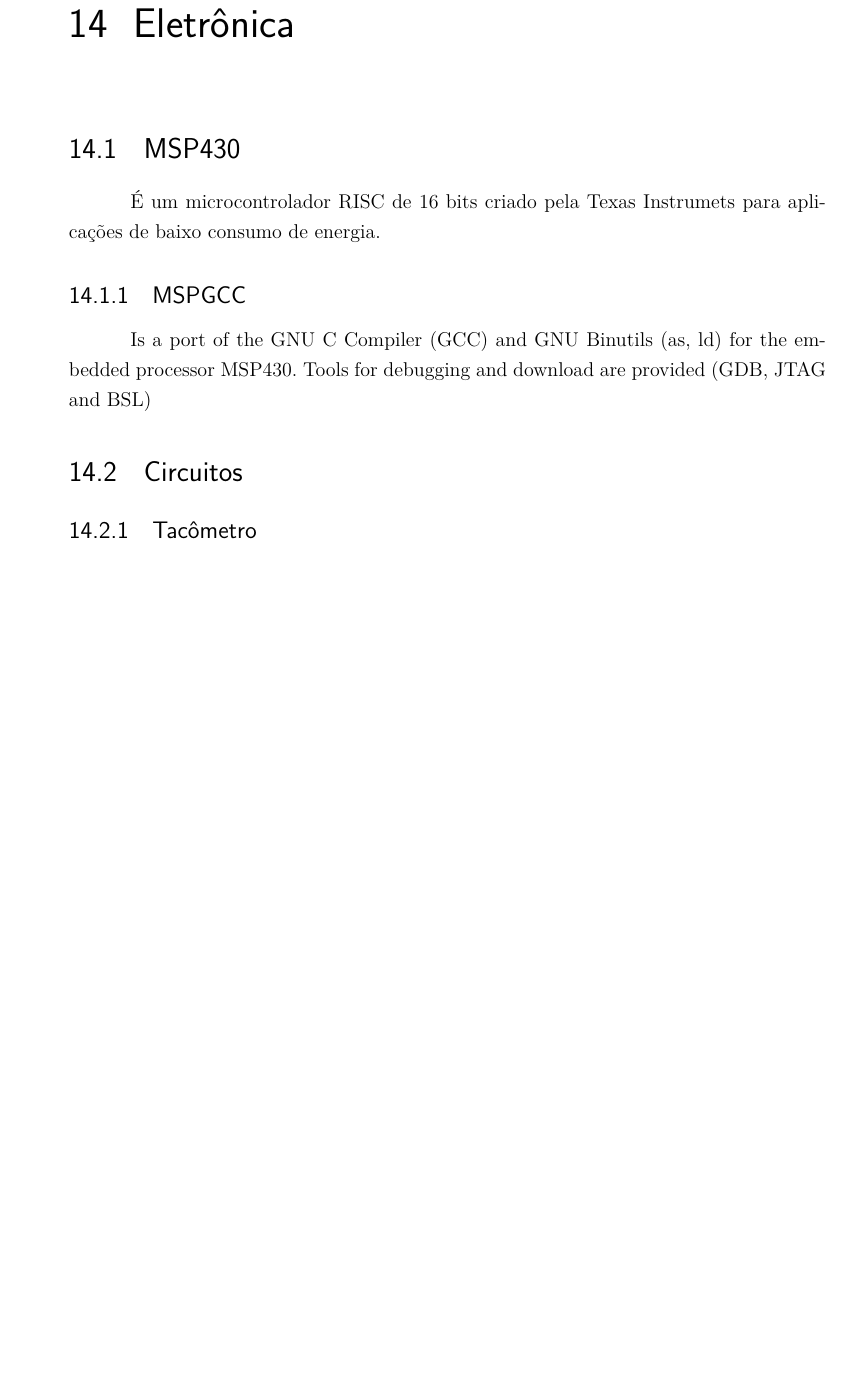
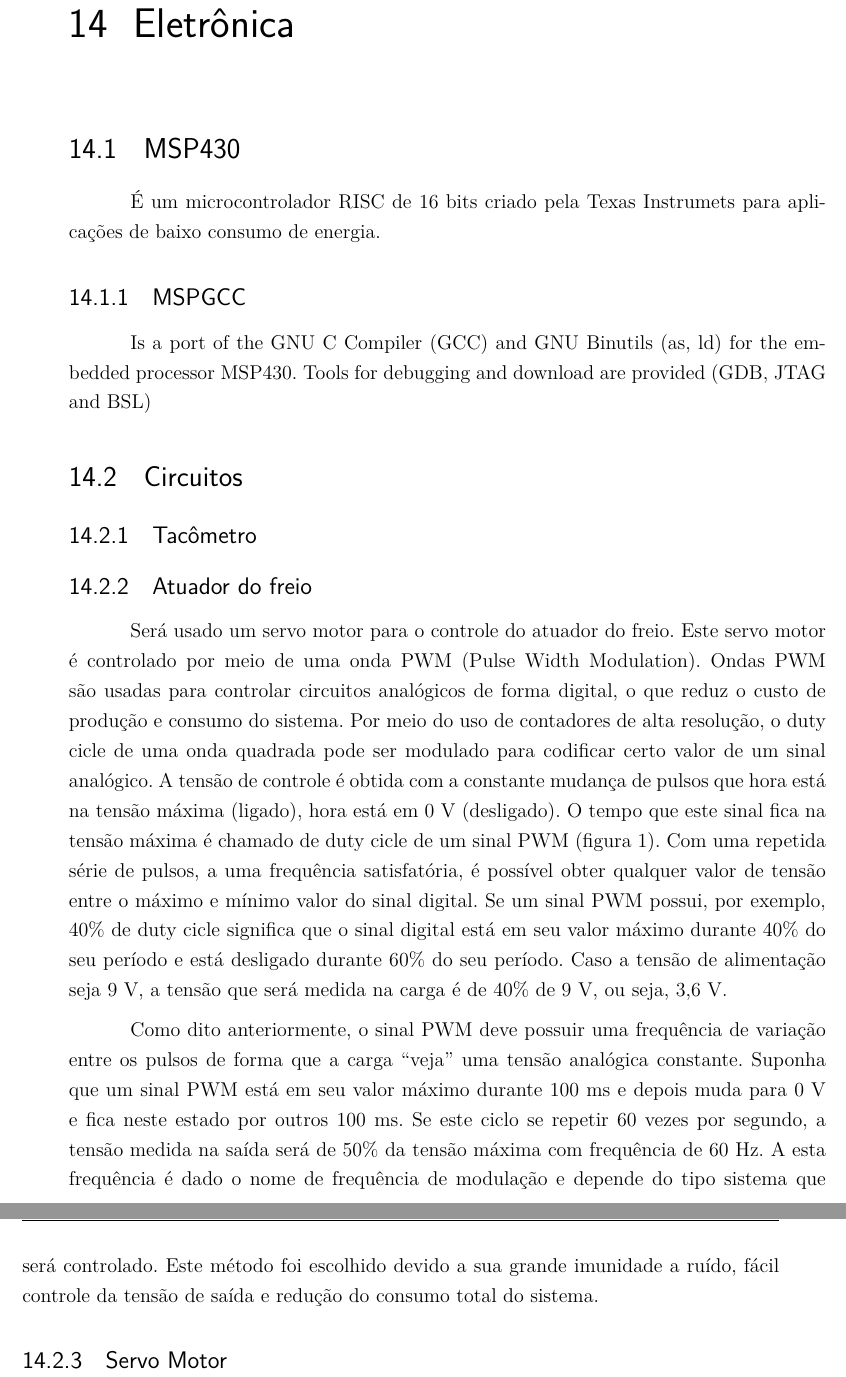
Before and after one commit to start-x/relatorio, a LaTeX thesis (relatorio.tex, which reads editaveis/msp430_circuito.tex): part of page 57 of 75 before the commit and two parts of pages 57 and 58 of 75 after it, the two joined at a grey line, cut so that both start at the same text, the shorter picture padded with empty space. Compiled offline with pdfLaTeX.

Commit message:
Added PWM explanation for servo motor

```diff
--- a/editaveis/msp430_circuito.tex
+++ b/editaveis/msp430_circuito.tex
@@ -52,3 +52,22 @@ Is a port of the GNU C Compiler (GCC) and GNU Binutils (as, ld) for the embedded
 % 	\caption[Tacômetro]{Circuito do Tacômetro}
 % 	\label{circ}
 % \end{figure}
+
+\subsection{Atuador do freio} % (fold)
+\label{sub:atuador}
+
+Será usado um servo motor para o controle do atuador do freio. Este servo motor é controlado por meio de uma onda PWM (Pulse Width Modulation). Ondas PWM são usadas para controlar circuitos analógicos de forma digital, o que reduz o custo de produção e consumo do sistema. Por meio do uso de contadores de alta resolução, o duty cicle de uma onda quadrada pode ser modulado para codificar certo valor de um sinal analógico. A tensão de controle é obtida com a constante mudança de pulsos que hora está na tensão máxima (ligado), hora está em 0 V (desligado). O tempo que este sinal fica na tensão máxima é chamado de duty cicle de um sinal PWM (figura 1). Com uma repetida série de pulsos, a uma frequência satisfatória, é possível obter qualquer valor de tensão entre o máximo e mínimo valor do sinal digital.
+Se um sinal PWM possui, por exemplo, 40\% de duty cicle significa que o sinal digital está em seu valor máximo durante 40\% do seu período e está desligado durante 60\% do seu período. Caso a tensão de alimentação seja 9 V, a tensão que será medida na carga é de 40\% de 9 V, ou seja, 3,6 V.
+%Atualizar figura
+%\begin{figure}
+%\centering
+%\includegraphics{figure.eps}
+%\caption{Figura 1: Exemplo de sinal PWM com diferentes duty cicles.}
+%\label{fig1}
+%\end{figure}
+
+Como dito anteriormente, o sinal PWM deve possuir uma frequência de variação entre os pulsos de forma que a carga “veja” uma tensão analógica constante. Suponha que um sinal PWM está em seu valor máximo durante 100 ms e depois muda para 0 V e fica neste estado por outros 100 ms. Se este ciclo se repetir 60 vezes por segundo, a tensão medida na saída será de 50\% da tensão máxima com frequência de 60 Hz. A esta frequência é dado o nome de frequência de modulação e depende do tipo sistema que será controlado.
+Este método foi escolhido devido a sua grande imunidade a ruído, fácil controle da tensão de saída e redução do consumo total do sistema.
+
+\subsection{Servo Motor} % (fold)
+\label{sub:servo_motor}
```
